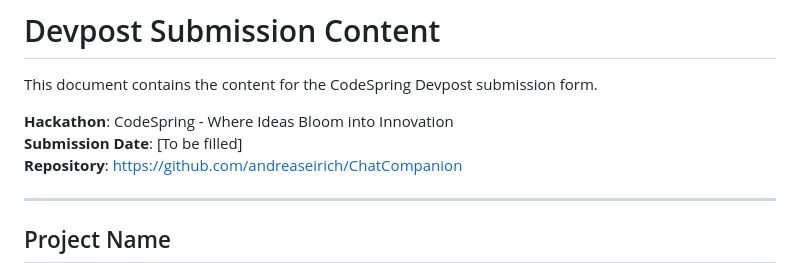
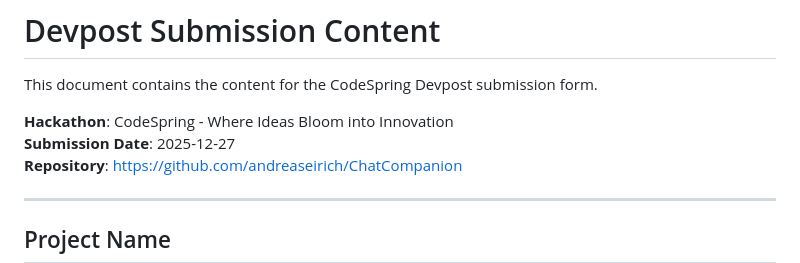
Before and after one commit to andreaseirich/ChatCompanion, a Markdown page: docs/DEVPOST_SUBMISSION.md, the part around the change. Drawn GitHub-style.

Commit message:
docs: set submission date in DEVPOST_SUBMISSION.md
- Set submission date to 2025-12-27

```diff
--- a/docs/DEVPOST_SUBMISSION.md
+++ b/docs/DEVPOST_SUBMISSION.md
@@ -3,7 +3,7 @@
 This document contains the content for the CodeSpring Devpost submission form.
 
 **Hackathon**: CodeSpring - Where Ideas Bloom into Innovation
-**Submission Date**: [To be filled]
+**Submission Date**: 2025-12-27
 **Repository**: https://github.com/andreaseirich/ChatCompanion
 
 ---
```
